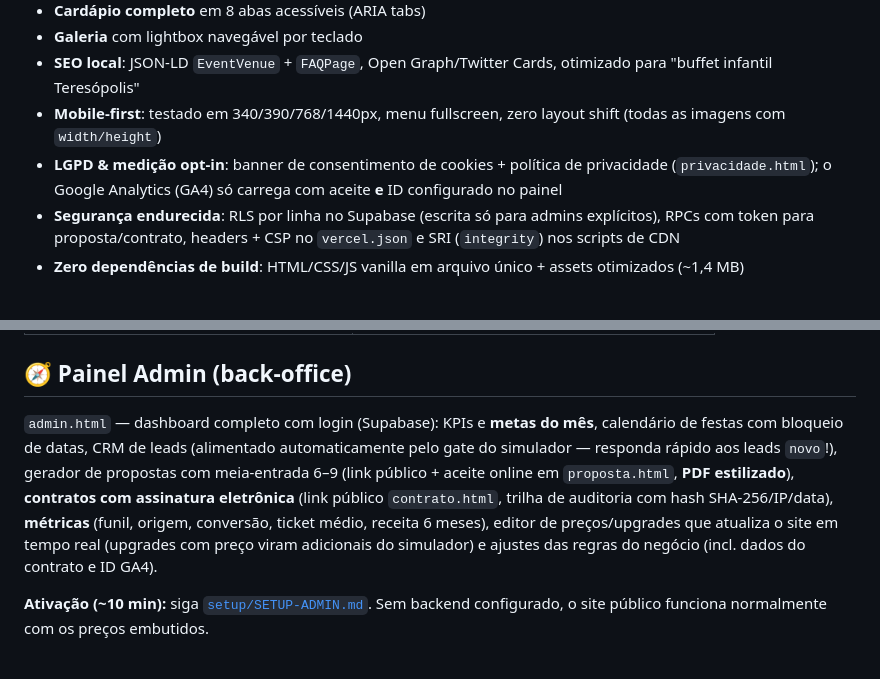
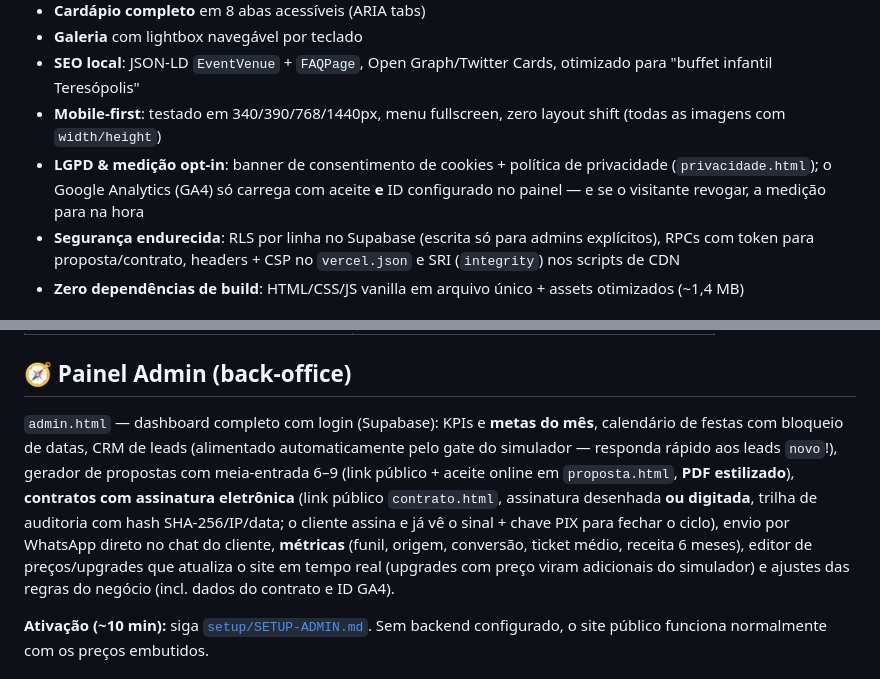
Before and after one commit to renanfita/galpe-site, a Markdown page: README.md, 2 parts joined by grey strips. Rendered like a GitHub page.

```diff
--- a/README.md
+++ b/README.md
@@ -14,7 +14,7 @@ Site one-page premium para o **Galpê**, buffet infantil e espaço de festas em
 - **Galeria** com lightbox navegável por teclado
 - **SEO local**: JSON-LD `EventVenue` + `FAQPage`, Open Graph/Twitter Cards, otimizado para "buffet infantil Teresópolis"
 - **Mobile-first**: testado em 340/390/768/1440px, menu fullscreen, zero layout shift (todas as imagens com `width/height`)
-- **LGPD & medição opt-in**: banner de consentimento de cookies + política de privacidade (`privacidade.html`); o Google Analytics (GA4) só carrega com aceite **e** ID configurado no painel
+- **LGPD & medição opt-in**: banner de consentimento de cookies + política de privacidade (`privacidade.html`); o Google Analytics (GA4) só carrega com aceite **e** ID configurado no painel — e se o visitante revogar, a medição para na hora
 - **Segurança endurecida**: RLS por linha no Supabase (escrita só para admins explícitos), RPCs com token para proposta/contrato, headers + CSP no `vercel.json` e SRI (`integrity`) nos scripts de CDN
 - **Zero dependências de build**: HTML/CSS/JS vanilla em arquivo único + assets otimizados (~1,4 MB)
 
@@ -45,7 +45,7 @@ Hospedagem estática em qualquer provedor (Vercel, Netlify, Cloudflare Pages, Gi
 
 ## 🧭 Painel Admin (back-office)
 
-`admin.html` — dashboard completo com login (Supabase): KPIs e **metas do mês**, calendário de festas com bloqueio de datas, CRM de leads (alimentado automaticamente pelo gate do simulador — responda rápido aos leads `novo`!), gerador de propostas com meia-entrada 6–9 (link público + aceite online em `proposta.html`, **PDF estilizado**), **contratos com assinatura eletrônica** (link público `contrato.html`, trilha de auditoria com hash SHA-256/IP/data), **métricas** (funil, origem, conversão, ticket médio, receita 6 meses), editor de preços/upgrades que atualiza o site em tempo real (upgrades com preço viram adicionais do simulador) e ajustes das regras do negócio (incl. dados do contrato e ID GA4).
+`admin.html` — dashboard completo com login (Supabase): KPIs e **metas do mês**, calendário de festas com bloqueio de datas, CRM de leads (alimentado automaticamente pelo gate do simulador — responda rápido aos leads `novo`!), gerador de propostas com meia-entrada 6–9 (link público + aceite online em `proposta.html`, **PDF estilizado**), **contratos com assinatura eletrônica** (link público `contrato.html`, assinatura desenhada **ou digitada**, trilha de auditoria com hash SHA-256/IP/data; o cliente assina e já vê o sinal + chave PIX para fechar o ciclo), envio por WhatsApp direto no chat do cliente, **métricas** (funil, origem, conversão, ticket médio, receita 6 meses), editor de preços/upgrades que atualiza o site em tempo real (upgrades com preço viram adicionais do simulador) e ajustes das regras do negócio (incl. dados do contrato e ID GA4).
 
 **Ativação (~10 min):** siga [`setup/SETUP-ADMIN.md`](setup/SETUP-ADMIN.md). Sem backend configurado, o site público funciona normalmente com os preços embutidos.
 
```
Also changed, not shown: CLAUDE.md (+5 -5 lines), LEIA-ME.md (+3 -3 lines).
